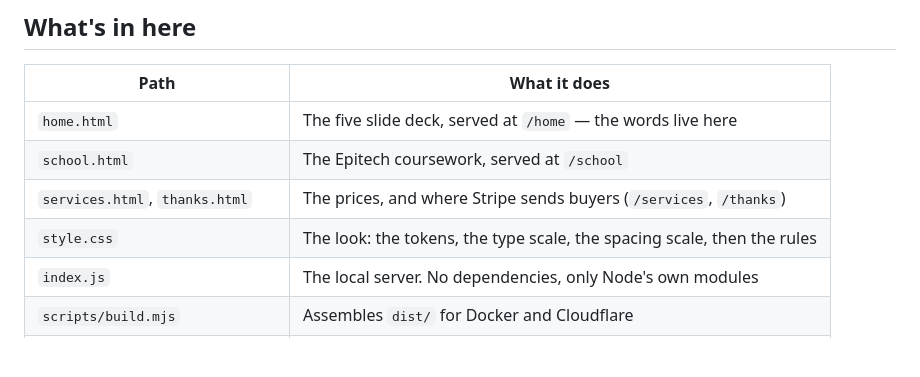
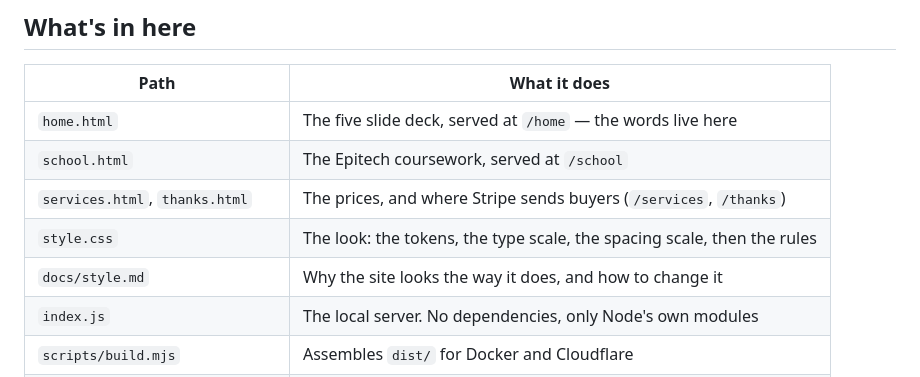
Before and after one commit to jfdiazbus/Business, a Markdown page: page_server/README.md, the part around the change. Rendered like a GitHub page; blank space fills up the shorter version.

```diff
--- a/page_server/README.md
+++ b/page_server/README.md
@@ -27,6 +27,7 @@ work, and a static build that ships to Cloudflare or to a Docker container.
 | `school.html`                     | The Epitech coursework, served at `/school`                             |
 | `services.html`, `thanks.html`    | The prices, and where Stripe sends buyers (`/services`, `/thanks`)      |
 | `style.css`                       | The look: the tokens, the type scale, the spacing scale, then the rules |
+| `docs/style.md`                   | Why the site looks the way it does, and how to change it                 |
 | `index.js`                        | The local server. No dependencies, only Node's own modules              |
 | `scripts/build.mjs`               | Assembles `dist/` for Docker and Cloudflare                             |
 | `scripts/deploy.mjs`              | Builds and uploads, reading credentials from `.secrets`                 |
```
Also changed, not shown: page_server/docs/style.md (added, +233 -0 lines).
